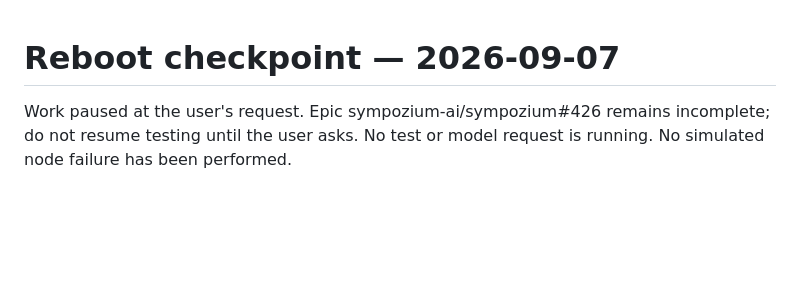
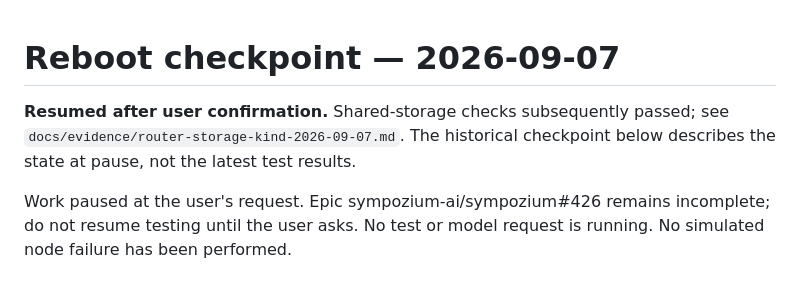
Before and after one commit to sympozium-ai/celln, a Markdown page: docs/REBOOT_CHECKPOINT.md, the part around the change. Rendered like a GitHub page; blank space fills up the shorter version.

```diff
--- a/docs/REBOOT_CHECKPOINT.md
+++ b/docs/REBOOT_CHECKPOINT.md
@@ -1,4 +1,8 @@
 # Reboot checkpoint — 2026-09-07
+
+**Resumed after user confirmation.** Shared-storage checks subsequently passed;
+see `docs/evidence/router-storage-kind-2026-09-07.md`. The historical checkpoint
+below describes the state at pause, not the latest test results.
 
 Work paused at the user's request. Epic sympozium-ai/sympozium#426 remains
 incomplete; do not resume testing until the user asks. No test or model request
```
Also changed, not shown: docs/evidence/router-storage-kind-2026-09-07.md (added, +54 -0 lines).
